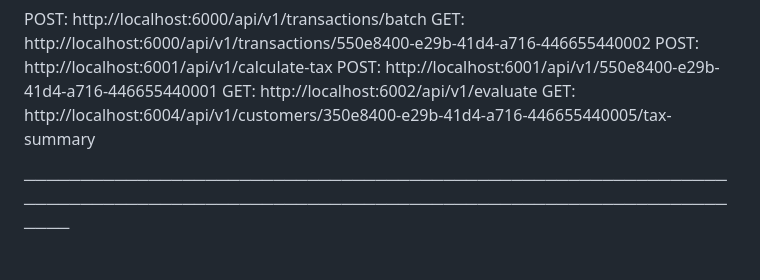
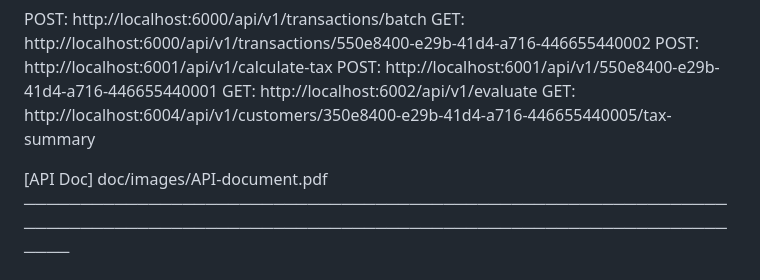
Before and after one commit to manjuram07/Tax-Gap-Detection-Compliance-Validation-Service, a Markdown page: README.md, the part around the change. Drawn GitHub-style.

```diff
--- a/README.md
+++ b/README.md
@@ -65,6 +65,7 @@ Reporting Service
  GET: http://localhost:6002/api/v1/evaluate
  GET: http://localhost:6004/api/v1/customers/350e8400-e29b-41d4-a716-446655440005/tax-summary
 
+[API Doc] doc/images/API-document.pdf
 ────────────────────────────────────────────────────────────────────────────────────────────────────────────────────────────────
 
 ## 📊 Test Coverage
```
